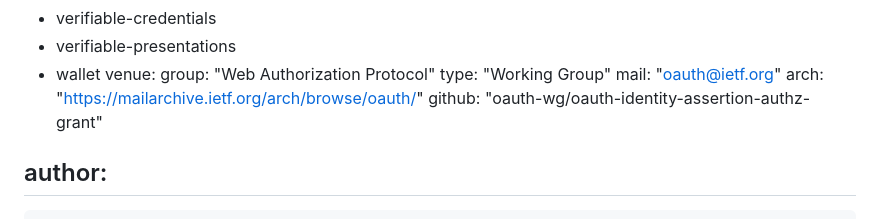
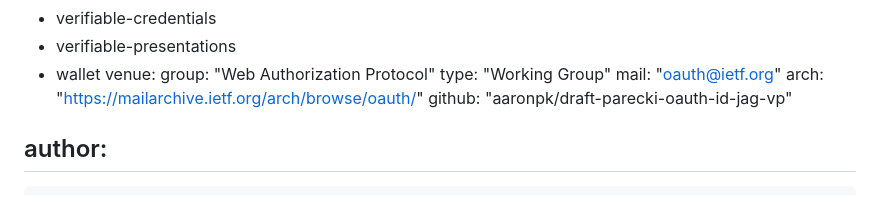
Before and after one commit to aaronpk/draft-parecki-oauth-id-jag-vp, a Markdown page: draft-parecki-oauth-id-jag-vp.md, the part around the change. Rendered like a GitHub page.

Commit message:
Automatic update of venue information

```diff
--- a/draft-parecki-oauth-id-jag-vp.md
+++ b/draft-parecki-oauth-id-jag-vp.md
@@ -23,7 +23,7 @@ venue:
   type: "Working Group"
   mail: "oauth@ietf.org"
   arch: "https://mailarchive.ietf.org/arch/browse/oauth/"
-  github: "oauth-wg/oauth-identity-assertion-authz-grant"
+  github: "aaronpk/draft-parecki-oauth-id-jag-vp"
 
 author:
  -
```
